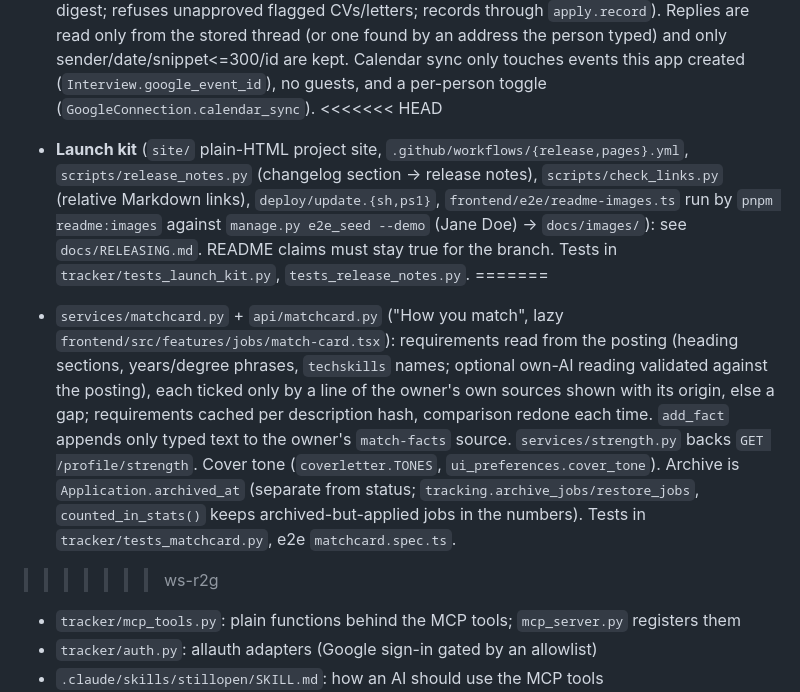
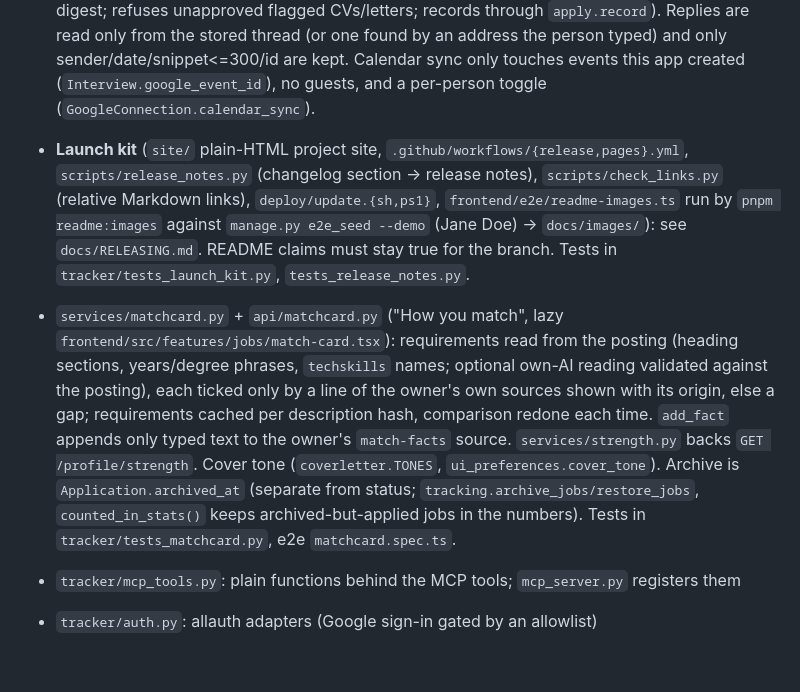
Before and after one commit to Druvo/stillopen, a Markdown page: CLAUDE.md, the part around the change. Drawn GitHub-style; blank space fills up the shorter version.

```diff
--- a/CLAUDE.md
+++ b/CLAUDE.md
@@ -34,11 +34,8 @@ python mcp_server.py                       # MCP server over stdio
 - `tracker/legal.py`: the privacy/terms templates (`PRIVACY`, `TERMS`), the old defaults they replace, and `has_placeholders` (an admin banner shows while `[blanks]` remain and sign-up is open). `check_email`, `check_jooble`, `update_legal_text` are operator commands; `deploy/` holds the cron/Task Scheduler files and `.github/workflows/tests.yml` runs the suite in CI. `Application.description_is_excerpt` marks a search's short saved text, which `ai.ensure_description` upgrades to the full posting on first need.
 - **Calendar link** (`views_calendar.py`, `services/calendarfeed.py`, `services/ics.py`, `api/calendar.py`, `CalendarFeed` model): `GET /calendar/<token>.ics` is the one signed-out, secret-URL endpoint -- the token (`cal_` + 256 random bits) is found by SHA-256 and kept encrypted so the owner can re-copy it; one per person, a new link replaces it, 404 for anything unknown, rate-limited per IP (`throttled_ip`). The feed holds dates + company + role only (never notes, descriptions, `where` links, contacts) and only the owner's rows. Tests in `tracker/tests_calendarfeed.py`.
 - **Google connection (opt-in, per person)** (`google_models.py` `GoogleConnection`/`MailMessage`, `services/googleconnect.py` OAuth code + PKCE with a session-bound single-use `state` and the one HTTP door to Google's four fixed hosts, `services/gmail.py` preview/send/replies, `services/gcal.py` Calendar and free times, `services/googledraft.py` AI draft reply, `api/google.py`, `views_google.py` callback at `/google/callback/`, front end in `frontend/src/features/google/`): a SEPARATE OAuth client from sign-in (`SiteConfig.google_connect_client_id`/encrypted secret, env `GOOGLE_OAUTH_CLIENT_ID`/`_SECRET`; the feature is off while either is blank). Tokens encrypted at rest, never in any response or log. `gmail.send_message` is called only by the confirm route (needs `confirm: true` + the preview's digest; refuses unapproved flagged CVs/letters; records through `apply.record`). Replies are read only from the stored thread (or one found by an address the person typed) and only sender/date/snippet<=300/id are kept. Calendar sync only touches events this app created (`Interview.google_event_id`), no guests, and a per-person toggle (`GoogleConnection.calendar_sync`).
-<<<<<<< HEAD
 - **Launch kit** (`site/` plain-HTML project site, `.github/workflows/{release,pages}.yml`, `scripts/release_notes.py` (changelog section -> release notes), `scripts/check_links.py` (relative Markdown links), `deploy/update.{sh,ps1}`, `frontend/e2e/readme-images.ts` run by `pnpm readme:images` against `manage.py e2e_seed --demo` (Jane Doe) -> `docs/images/`): see `docs/RELEASING.md`. README claims must stay true for the branch. Tests in `tracker/tests_launch_kit.py`, `tests_release_notes.py`.
-=======
 - `services/matchcard.py` + `api/matchcard.py` ("How you match", lazy `frontend/src/features/jobs/match-card.tsx`): requirements read from the posting (heading sections, years/degree phrases, `techskills` names; optional own-AI reading validated against the posting), each ticked only by a line of the owner's own sources shown with its origin, else a gap; requirements cached per description hash, comparison redone each time. `add_fact` appends only typed text to the owner's `match-facts` source. `services/strength.py` backs `GET /profile/strength`. Cover tone (`coverletter.TONES`, `ui_preferences.cover_tone`). Archive is `Application.archived_at` (separate from status; `tracking.archive_jobs/restore_jobs`, `counted_in_stats()` keeps archived-but-applied jobs in the numbers). Tests in `tracker/tests_matchcard.py`, e2e `matchcard.spec.ts`.
->>>>>>> ws-r2g
 - `tracker/mcp_tools.py`: plain functions behind the MCP tools; `mcp_server.py` registers them
 - `tracker/auth.py`: allauth adapters (Google sign-in gated by an allowlist)
 - `.claude/skills/stillopen/SKILL.md`: how an AI should use the MCP tools
```
Also changed, not shown: CHANGELOG.md (+2 -6 lines).
